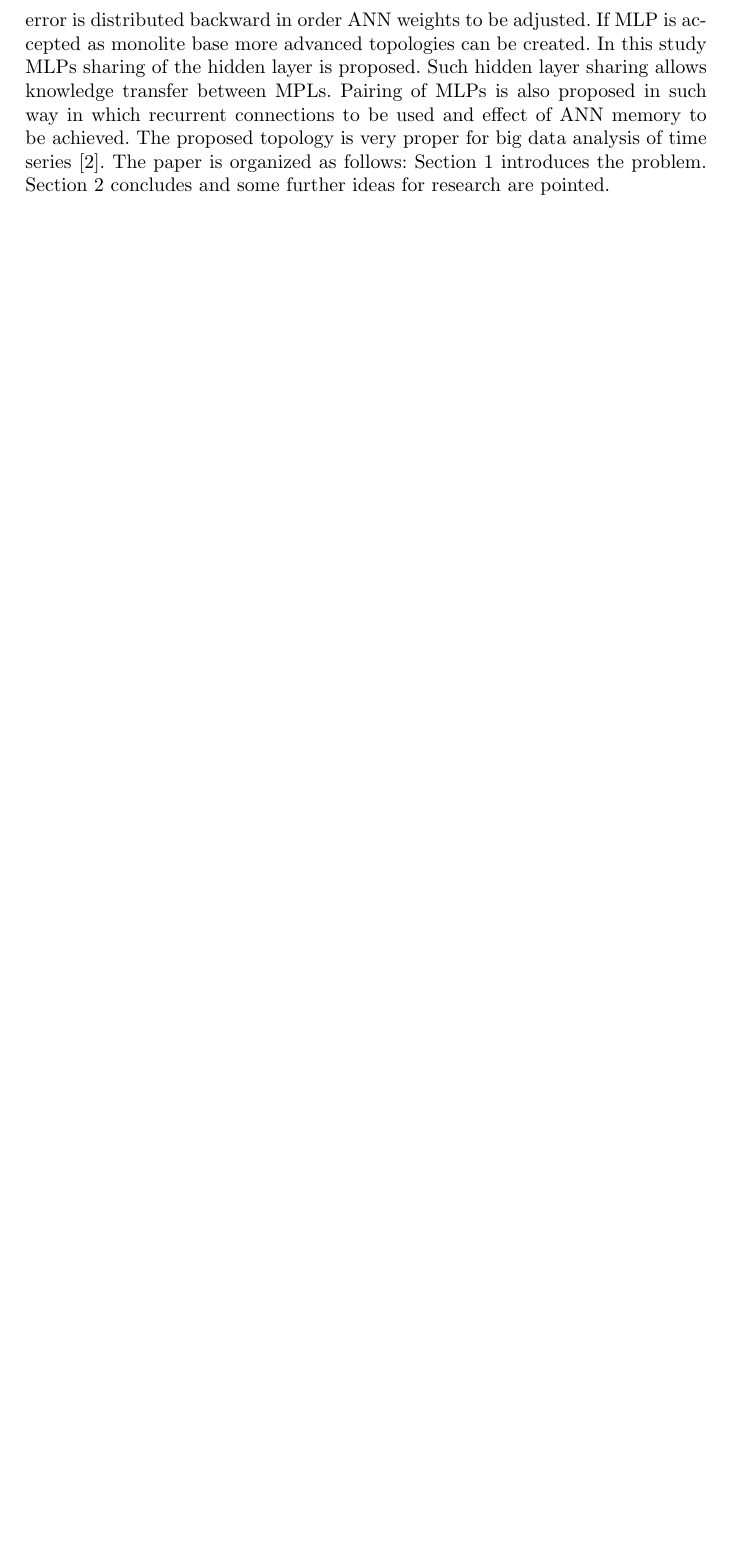
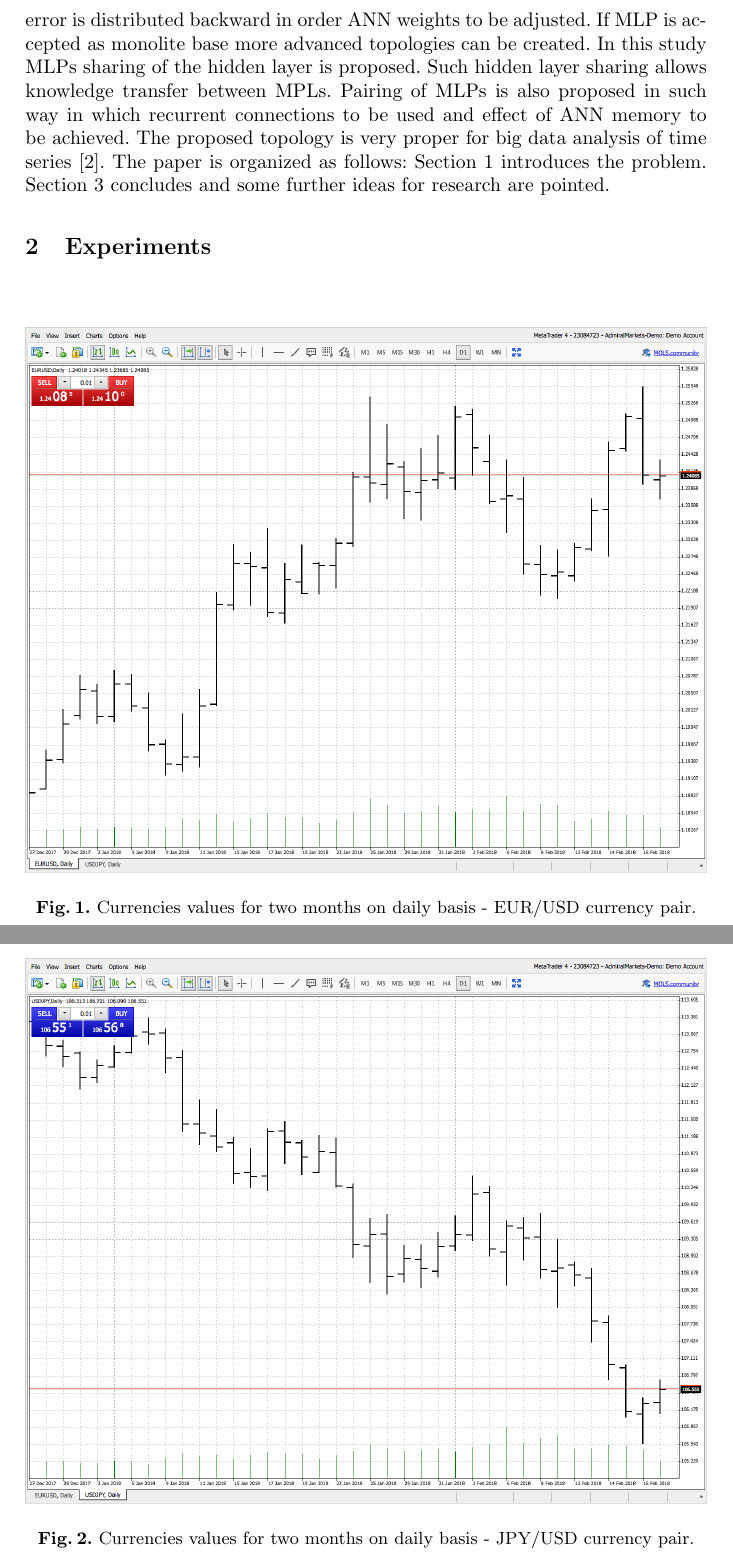
Before and after one commit to TodorBalabanov/FDMTA18-Finite-Difference-Methods-Theory-and-Applications-2018, a LaTeX paper (Dual-MLP-Pairs-with-Hidden-Layer-Sharing/paper.tex): part of page 2 of 3 before the commit and two parts of pages 2 and 3 of 5 after it, the two joined at a grey line, cut so that both start at the same text, the shorter picture padded with empty space. Compiled offline with pdfLaTeX.

Commit message:
Two pictures for prices were added.

```diff
--- a/Dual-MLP-Pairs-with-Hidden-Layer-Sharing/paper.tex
+++ b/Dual-MLP-Pairs-with-Hidden-Layer-Sharing/paper.tex
@@ -43,3 +43,16 @@ Artificial neural networks (ANN) are well known and widely used from decades. On
 \section{Introduction} \label{Introduction}
 
 A general description of classical ANN is weighted directed graph. Networks usually consists of neurons and connections between them. The way in which neurons are connected between each other is called topology of the network. There are many topologies, but MLP is one of the most popular. As its name implies, MLP consists of layers. Many layers can be used in MLP, but the simplest variant is with three layers. Neurons in a neighbouring layers are fully connected usually. It means that each neuron in one layer has connections to all neurons of the neighbouring layer. The neurons in the input layer are connected with the external for the ANN world. In a similar way the output neurons are connected with the external for the ANN world. In the classical MLP networks the information goes from the input to the output. Such networks does not have feedback connections. Sometimes information can travel backward depending of the training algorithm. Such case is backpropagation training where ANN total error is distributed backward in order ANN weights to be adjusted. If MLP is accepted as monolite base more advanced topologies can be created. In this study MLPs sharing of the hidden layer is proposed. Such hidden layer sharing allows knowledge transfer between MPLs. Pairing of MLPs is also proposed in such way in which recurrent connections to be used and effect of ANN memory to be achieved. The proposed topology is very proper for big data analysis of time series \cite{atanasova01}. The paper is organized as follows: Section \ref{Introduction} introduces the problem. Section \ref{Conclusions} concludes and some further ideas for research are pointed.
+
+\section{Experiments} \label{Experiments}
+
+\begin{figure}
+  \includegraphics[width=1.0\linewidth]{fig01}
+  \caption{Currencies values for two months on daily basis - EUR/USD currency pair.}
+  \label{fig01}
+\end{figure}
+\FloatBarrier
+
+\begin{figure}
+  \includegraphics[width=1.0\linewidth]{fig02}
+  \caption{Currencies values for two months on daily basis - JPY/USD currency pair.}
```
Also changed, not shown: Dual-MLP-Pairs-with-Hidden-Layer-Sharing/abstract.tex (+1 -1 lines), Dual-MLP-Pairs-with-Hidden-Layer-Sharing/fig01.png (added), Dual-MLP-Pairs-with-Hidden-Layer-Sharing/fig02.png (added), Dual-MLP-Pairs-with-Hidden-Layer-Sharing/paper.tex (5 more changed lines).
